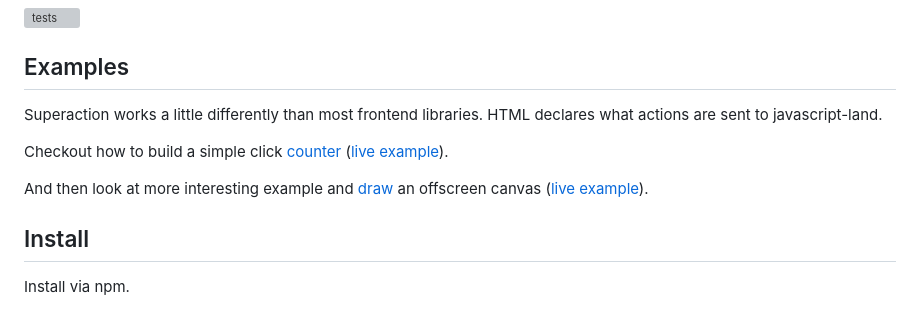
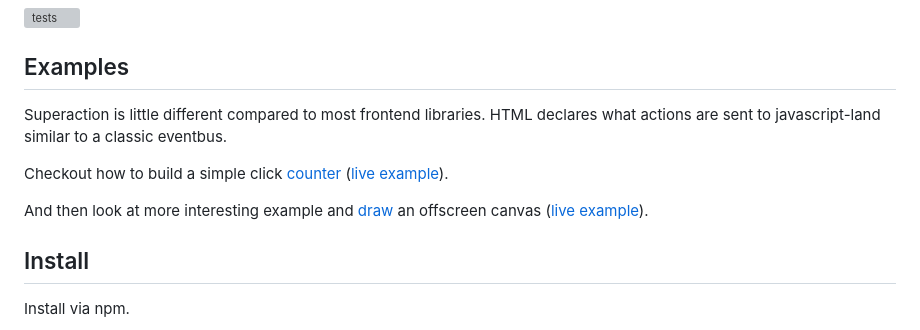
Before and after one commit to w-lfpup/superaction-js, a Markdown page: README.md, the part around one of its changes. Drawn GitHub-style; grey boxes are pictures that could not be loaded.

```diff
--- a/README.md
+++ b/README.md
@@ -8,6 +8,6 @@ A hypertext extension to upgrade your HTML with a declarative eventbus.
 
 ## Examples
 
-Superaction works a little differently than most frontend libraries. HTML declares
-what actions are sent to javascript-land.
+Superaction is little different compared to most frontend libraries. HTML declares
+what actions are sent to javascript-land similar to a classic eventbus.
 
```
Also changed, not shown: other parts of README.md (+2 -2 lines).
